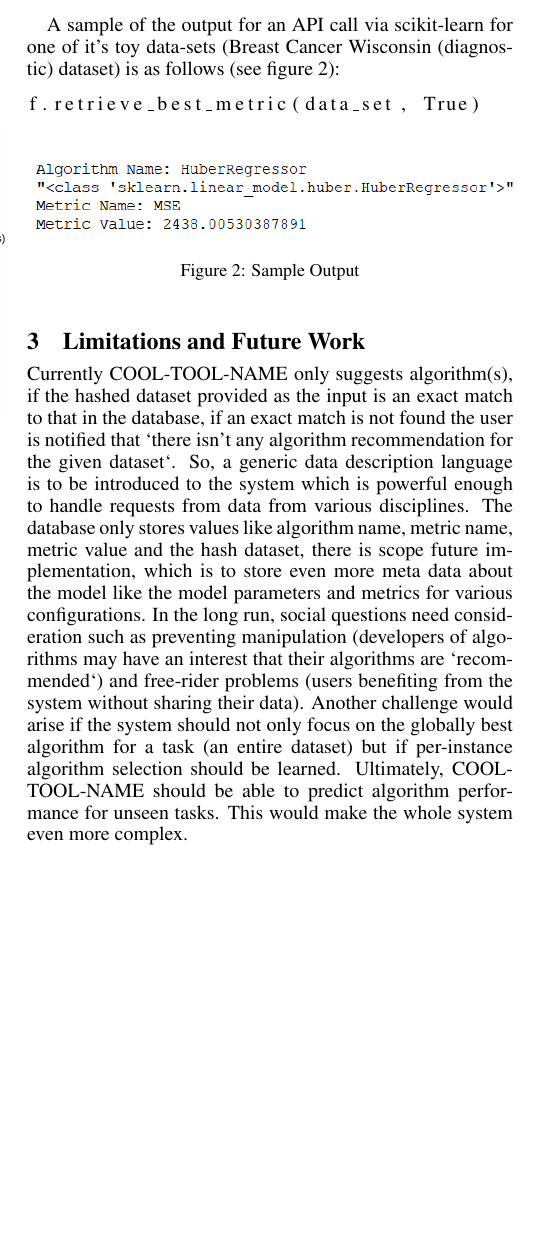
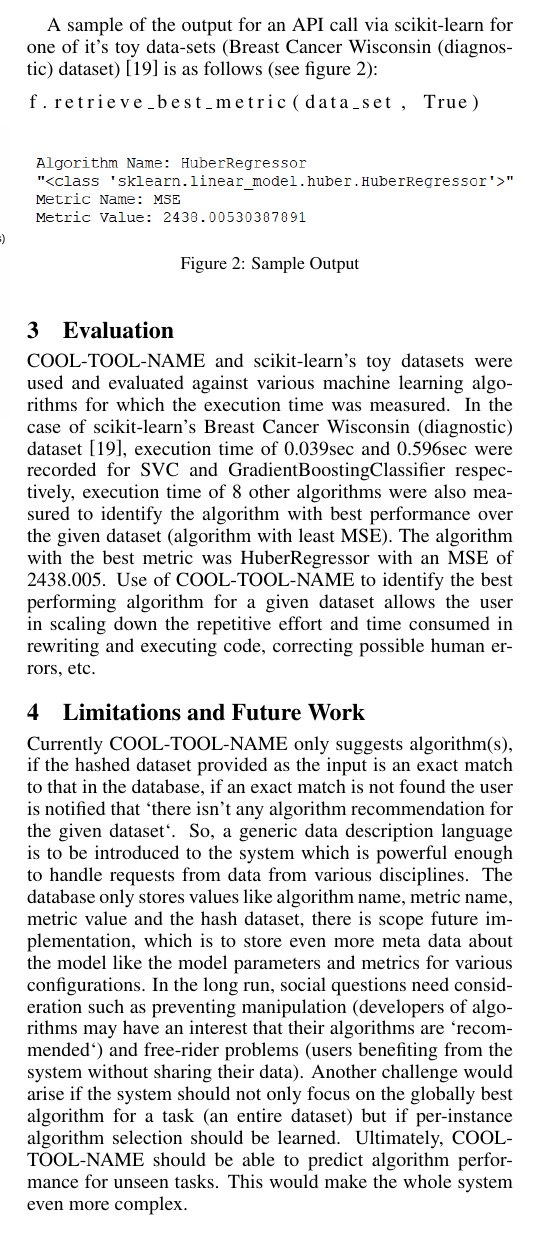
Before and after one commit to mukeshmk/ijcai20-demo-paper, a LaTeX paper (fml.tex): part of one column of page 2 of 3, cut so that both start at the same text, the shorter picture padded with empty space. Compiled offline with pdfLaTeX; a missing bibliography style is replaced by a similar one.

Commit message:
added old-evaluation to the poster

```diff
--- a/fml.tex
+++ b/fml.tex
@@ -135,7 +135,7 @@ These API's are exposed via scikit-learn library by importing the following pack
 from sklearn.fml import FMLClient
 \end{lstlisting}
 
-A sample of the output for an API call via scikit-learn for one of it's toy data-sets (Breast Cancer Wisconsin (diagnostic) dataset) is as follows (see figure 2):
+A sample of the output for an API call via scikit-learn for one of it's toy data-sets (Breast Cancer Wisconsin (diagnostic) dataset) \cite{william-et-al} is as follows (see figure 2):
 \begin{lstlisting}[language=python]
 f.retrieve_best_metric(data_set, True)
 \end{lstlisting}
@@ -146,6 +146,9 @@ f.retrieve_best_metric(data_set, True)
     \label{sample-output}
 \end{figure}
 
+
+\section{Evaluation}
+COOL-TOOL-NAME and scikit-learn's toy datasets were used and evaluated against various machine learning algorithms for which the execution time was measured. In the case of scikit-learn’s Breast Cancer Wisconsin (diagnostic) dataset \cite{william-et-al}, execution time of 0.039sec and 0.596sec were recorded for SVC and GradientBoostingClassifier respectively, execution time of 8 other algorithms were also measured to identify the algorithm with best performance over the given dataset (algorithm with least MSE). The algorithm with the best metric was HuberRegressor with an MSE of 2438.005. Use of COOL-TOOL-NAME to identify the best performing algorithm for a given dataset allows the user in scaling down the repetitive effort and time consumed in rewriting and executing code, correcting possible human errors, etc.
 
 \section{Limitations and Future Work}
 Currently COOL-TOOL-NAME only suggests algorithm(s), if the hashed dataset provided as the input is an exact match to that in the database, if an exact match is not found the user is notified that `there isn’t any algorithm recommendation for the given dataset`. So, a generic data description language is to be introduced to the system which is powerful enough to handle requests from data from various disciplines. The database only stores values like algorithm name, metric name, metric value and the hash dataset, there is scope  future implementation, which is to store even more meta data about the model like the model parameters and metrics for various configurations. In the long run, social questions need consideration such as preventing manipulation (developers of algorithms may have an interest that their algorithms are `recommended`) and free-rider problems (users benefiting from the system without sharing their data). Another challenge would arise if the system should not only focus on the globally best algorithm for a task (an entire dataset) but if per-instance algorithm selection should be learned. Ultimately, COOL-TOOL-NAME should be able to predict algorithm performance for unseen tasks. This would make the whole system even more complex.
```
Also changed, not shown: fml.tex (4 more changed lines).
